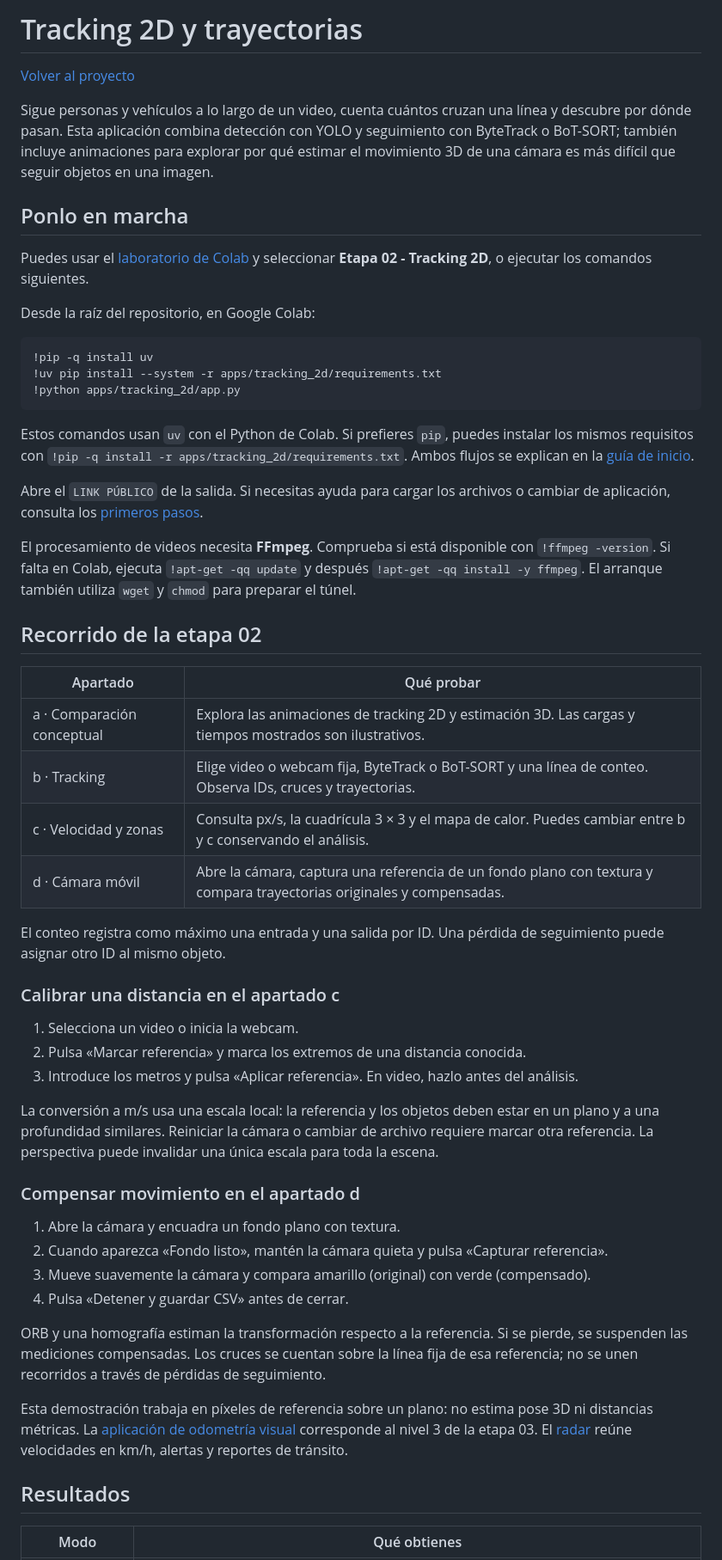
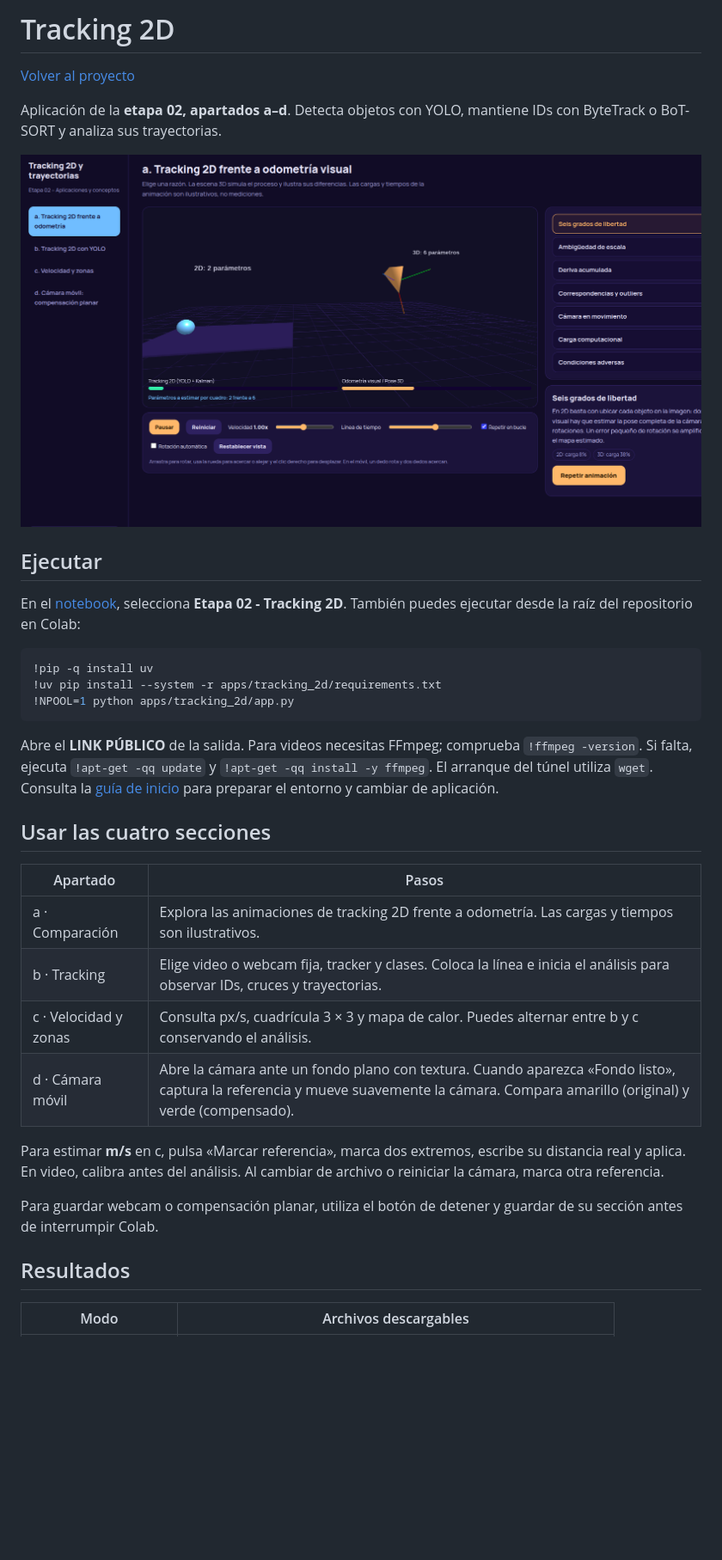
Before and after one commit to elisbanpaco/tracking-y-odometria-visual, a Markdown page: apps/tracking_2d/README.md, the part around one of its changes. Shown at 86% size. GitHub-like rendering; pictures changed too: assets/tracking-2d-interfaz.png (added); blank space fills up the shorter version.

Commit message:
docs(tracking): simplificar la guía e ilustrar la interfaz

````diff
--- a/apps/tracking_2d/README.md
+++ b/apps/tracking_2d/README.md
@@ -1,58 +1,37 @@
-# Tracking 2D y trayectorias
+# Tracking 2D
 
 [Volver al proyecto](../../README.md)
 
-Sigue personas y vehículos a lo largo de un video, cuenta cuántos cruzan una línea y descubre por dónde pasan. Esta aplicación combina detección con YOLO y seguimiento con ByteTrack o BoT-SORT; también incluye animaciones para explorar por qué estimar el movimiento 3D de una cámara es más difícil que seguir objetos en una imagen.
+Aplicación de la **etapa 02, apartados a–d**. Detecta objetos con YOLO, mantiene IDs con ByteTrack o BoT-SORT y analiza sus trayectorias.
 
-## Ponlo en marcha
+![Interfaz de Tracking 2D con los cuatro apartados de la etapa 02](../../assets/tracking-2d-interfaz.png)
 
-Puedes usar el [laboratorio de Colab](../../demo_colab.ipynb) y seleccionar **Etapa 02 - Tracking 2D**, o ejecutar los comandos siguientes.
+## Ejecutar
 
-Desde la raíz del repositorio, en Google Colab:
+En el [notebook](../../demo_colab.ipynb), selecciona **Etapa 02 - Tracking 2D**. También puedes ejecutar desde la raíz del repositorio en Colab:
 
 ```python
 !pip -q install uv
 !uv pip install --system -r apps/tracking_2d/requirements.txt
-!python apps/tracking_2d/app.py
+!NPOOL=1 python apps/tracking_2d/app.py
 ```
 
-Estos comandos usan `uv` con el Python de Colab. Si prefieres `pip`, puedes instalar los mismos requisitos con `!pip -q install -r apps/tracking_2d/requirements.txt`. Ambos flujos se explican en la [guía de inicio](../../README.md#primeros-pasos-en-google-colab).
+Abre el **LINK PÚBLICO** de la salida. Para videos necesitas FFmpeg; comprueba `!ffmpeg -version`. Si falta, ejecuta `!apt-get -qq update` y `!apt-get -qq install -y ffmpeg`. El arranque del túnel utiliza `wget`. Consulta la [guía de inicio](../../README.md#empezar-en-colab) para preparar el entorno y cambiar de aplicación.
 
-Abre el `LINK PÚBLICO` de la salida. Si necesitas ayuda para cargar los archivos o cambiar de aplicación, consulta los [primeros pasos](../../README.md#primeros-pasos-en-google-colab).
+## Usar las cuatro secciones
 
-El procesamiento de videos necesita **FFmpeg**. Comprueba si está disponible con `!ffmpeg -version`. Si falta en Colab, ejecuta `!apt-get -qq update` y después `!apt-get -qq install -y ffmpeg`. El arranque también utiliza `wget` y `chmod` para preparar el túnel.
+| Apartado | Pasos |
+| --- | --- |
+| a · Comparación | Explora las animaciones de tracking 2D frente a odometría. Las cargas y tiempos son ilustrativos. |
+| b · Tracking | Elige video o webcam fija, tracker y clases. Coloca la línea e inicia el análisis para observar IDs, cruces y trayectorias. |
+| c · Velocidad y zonas | Consulta px/s, cuadrícula 3 × 3 y mapa de calor. Puedes alternar entre b y c conservando el análisis. |
+| d · Cámara móvil | Abre la cámara ante un fondo plano con textura. Cuando aparezca «Fondo listo», captura la referencia y mueve suavemente la cámara. Compara amarillo (original) y verde (compensado). |
 
-## Recorrido de la etapa 02
+Para estimar **m/s** en c, pulsa «Marcar referencia», marca dos extremos, escribe su distancia real y aplica. En video, calibra antes del análisis. Al cambiar de archivo o reiniciar la cámara, marca otra referencia.
 
-| Apartado | Qué probar |
-| --- | --- |
-| a · Comparación conceptual | Explora las animaciones de tracking 2D y estimación 3D. Las cargas y tiempos mostrados son ilustrativos. |
-| b · Tracking | Elige video o webcam fija, ByteTrack o BoT-SORT y una línea de conteo. Observa IDs, cruces y trayectorias. |
-| c · Velocidad y zonas | Consulta px/s, la cuadrícula 3 × 3 y el mapa de calor. Puedes cambiar entre b y c conservando el análisis. |
-| d · Cámara móvil | Abre la cámara, captura una referencia de un fondo plano con textura y compara trayectorias originales y compensadas. |
-
-El conteo registra como máximo una entrada y una salida por ID. Una pérdida de seguimiento puede asignar otro ID al mismo objeto.
-
-### Calibrar una distancia en el apartado c
-
-1. Selecciona un video o inicia la webcam.
-2. Pulsa «Marcar referencia» y marca los extremos de una distancia conocida.
-3. Introduce los metros y pulsa «Aplicar referencia». En video, hazlo antes del análisis.
-
-La conversión a m/s usa una escala local: la referencia y los objetos deben estar en un plano y a una profundidad similares. Reiniciar la cámara o cambiar de archivo requiere marcar otra referencia. La perspectiva puede invalidar una única escala para toda la escena.
-
-### Compensar movimiento en el apartado d
-
-1. Abre la cámara y encuadra un fondo plano con textura.
-2. Cuando aparezca «Fondo listo», mantén la cámara quieta y pulsa «Capturar referencia».
-3. Mueve suavemente la cámara y compara amarillo (original) con verde (compensado).
-4. Pulsa «Detener y guardar CSV» antes de cerrar.
-
-ORB y una homografía estiman la transformación respecto a la referencia. Si se pierde, se suspenden las mediciones compensadas. Los cruces se cuentan sobre la línea fija de esa referencia; no se unen recorridos a través de pérdidas de seguimiento.
-
-Esta demostración trabaja en píxeles de referencia sobre un plano: no estima pose 3D ni distancias métricas. La [aplicación de odometría visual](../odometria_visual/README.md) corresponde al nivel 3 de la etapa 03. El [radar](../radar_trafico/README.md) reúne velocidades en km/h, alertas y reportes de tránsito.
+Para guardar webcam o compensación planar, utiliza el botón de detener y guardar de su sección antes de interrumpir Colab.
 
 ## Resultados
 
-| Modo | Qué obtienes |
+| Modo | Archivos descargables |
 | --- | --- |
````
Also changed, not shown: other parts of apps/tracking_2d/README.md (+13 -19 lines).
